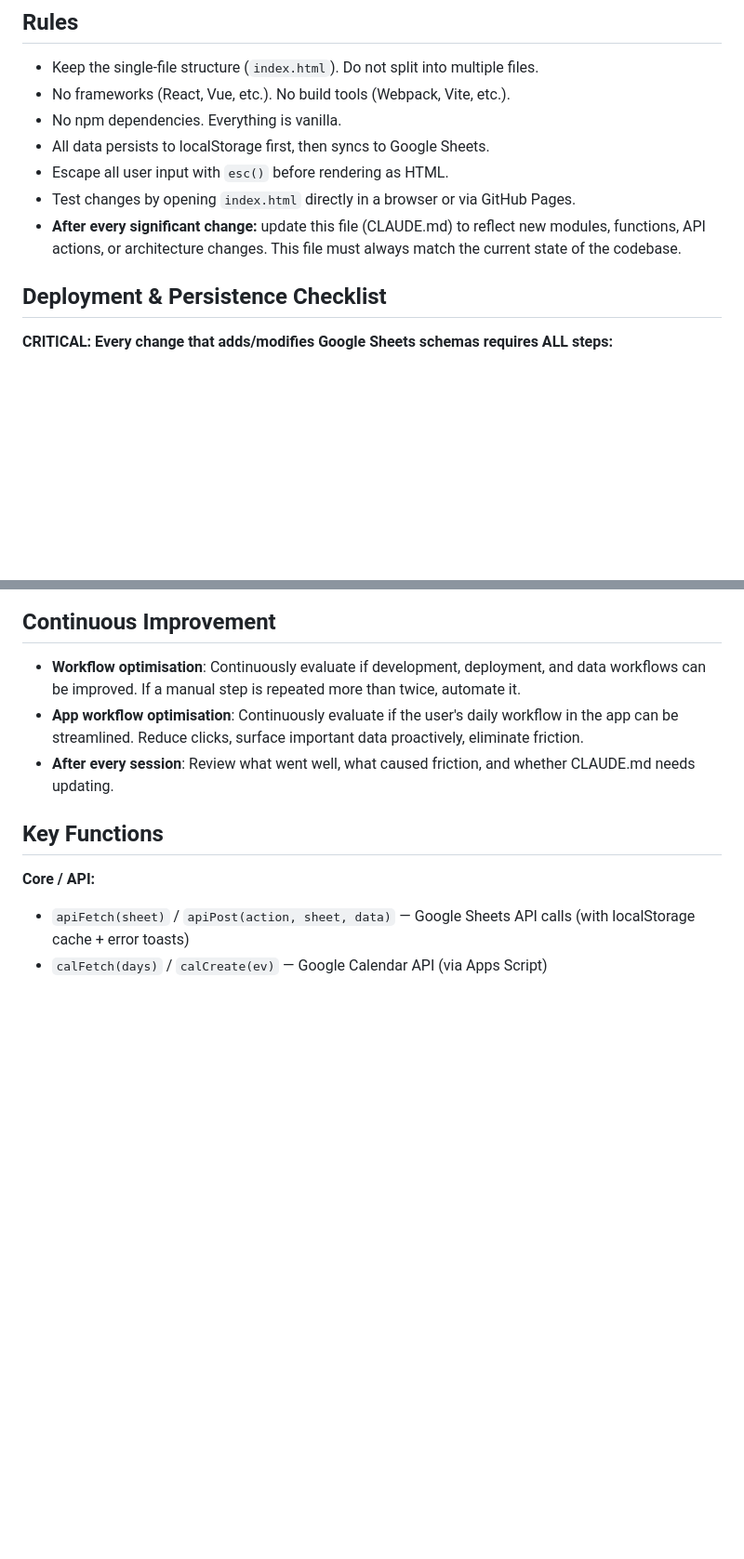
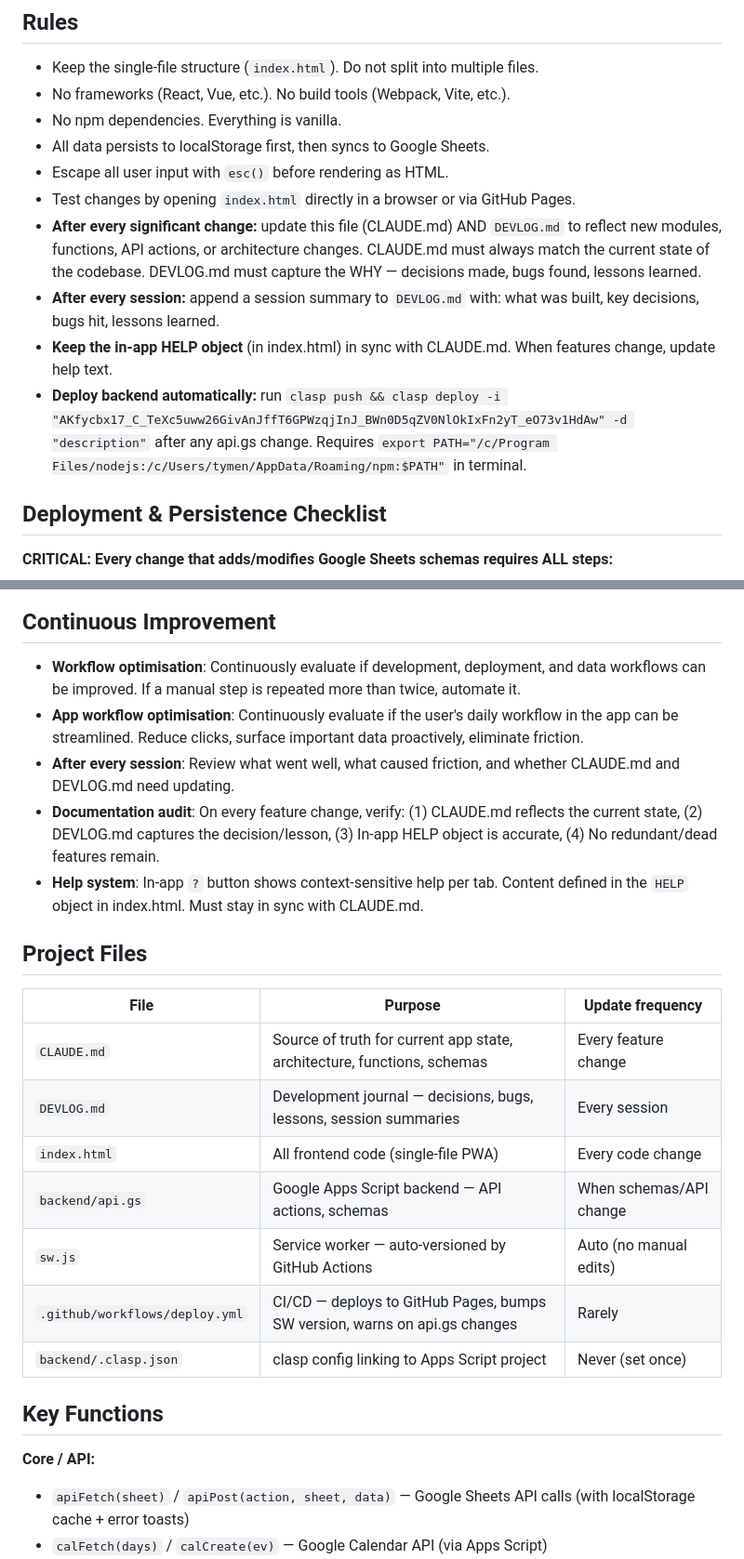
Before and after one commit to tymenvds-bit/life-os-tvds, a Markdown page: CLAUDE.md, 2 parts joined by grey strips. Shown at 93% size. Drawn GitHub-style; blank space fills up the shorter version.

Commit message:
Add documentation rules: CLAUDE.md + DEVLOG.md + help must stay in sync
New rules added:
- DEVLOG.md must be updated every session with decisions/lessons
- In-app HELP object must sync with CLAUDE.md on feature changes
- Documentation audit checklist on every change
- clasp deployment command documented in Rules section
- Project Files table showing what each file does and when to update

Co-Authored-By: Claude Opus 4.6 (1M context) <noreply@anthropic.com>

```diff
--- a/CLAUDE.md
+++ b/CLAUDE.md
@@ -47,7 +47,10 @@ Personal life operating system for Tijmen van der Schyff.
 - All data persists to localStorage first, then syncs to Google Sheets.
 - Escape all user input with `esc()` before rendering as HTML.
 - Test changes by opening `index.html` directly in a browser or via GitHub Pages.
-- **After every significant change:** update this file (CLAUDE.md) to reflect new modules, functions, API actions, or architecture changes. This file must always match the current state of the codebase.
+- **After every significant change:** update this file (CLAUDE.md) AND `DEVLOG.md` to reflect new modules, functions, API actions, or architecture changes. CLAUDE.md must always match the current state of the codebase. DEVLOG.md must capture the WHY — decisions made, bugs found, lessons learned.
+- **After every session:** append a session summary to `DEVLOG.md` with: what was built, key decisions, bugs hit, lessons learned.
+- **Keep the in-app HELP object** (in index.html) in sync with CLAUDE.md. When features change, update help text.
+- **Deploy backend automatically:** run `clasp push && clasp deploy -i "AKfycbx17_C_TeXc5uww26GivAnJffT6GPWzqjInJ_BWn0D5qZV0NlOkIxFn2yT_eO73v1HdAw" -d "description"` after any api.gs change. Requires `export PATH="/c/Program Files/nodejs:/c/Users/tymen/AppData/Roaming/npm:$PATH"` in terminal.
 
 ## Deployment & Persistence Checklist
 
@@ -75,7 +78,21 @@ Personal life operating system for Tijmen van der Schyff.
 
 - **Workflow optimisation**: Continuously evaluate if development, deployment, and data workflows can be improved. If a manual step is repeated more than twice, automate it.
 - **App workflow optimisation**: Continuously evaluate if the user's daily workflow in the app can be streamlined. Reduce clicks, surface important data proactively, eliminate friction.
-- **After every session**: Review what went well, what caused friction, and whether CLAUDE.md needs updating.
+- **After every session**: Review what went well, what caused friction, and whether CLAUDE.md and DEVLOG.md need updating.
+- **Documentation audit**: On every feature change, verify: (1) CLAUDE.md reflects the current state, (2) DEVLOG.md captures the decision/lesson, (3) In-app HELP object is accurate, (4) No redundant/dead features remain.
+- **Help system**: In-app `?` button shows context-sensitive help per tab. Content defined in the `HELP` object in index.html. Must stay in sync with CLAUDE.md.
+
+## Project Files
+
+| File | Purpose | Update frequency |
+|------|---------|-----------------|
+| `CLAUDE.md` | Source of truth for current app state, architecture, functions, schemas | Every feature change |
+| `DEVLOG.md` | Development journal — decisions, bugs, lessons, session summaries | Every session |
+| `index.html` | All frontend code (single-file PWA) | Every code change |
+| `backend/api.gs` | Google Apps Script backend — API actions, schemas | When schemas/API change |
+| `sw.js` | Service worker — auto-versioned by GitHub Actions | Auto (no manual edits) |
+| `.github/workflows/deploy.yml` | CI/CD — deploys to GitHub Pages, bumps SW version, warns on api.gs changes | Rarely |
+| `backend/.clasp.json` | clasp config linking to Apps Script project | Never (set once) |
 
 ## Key Functions
 
```
